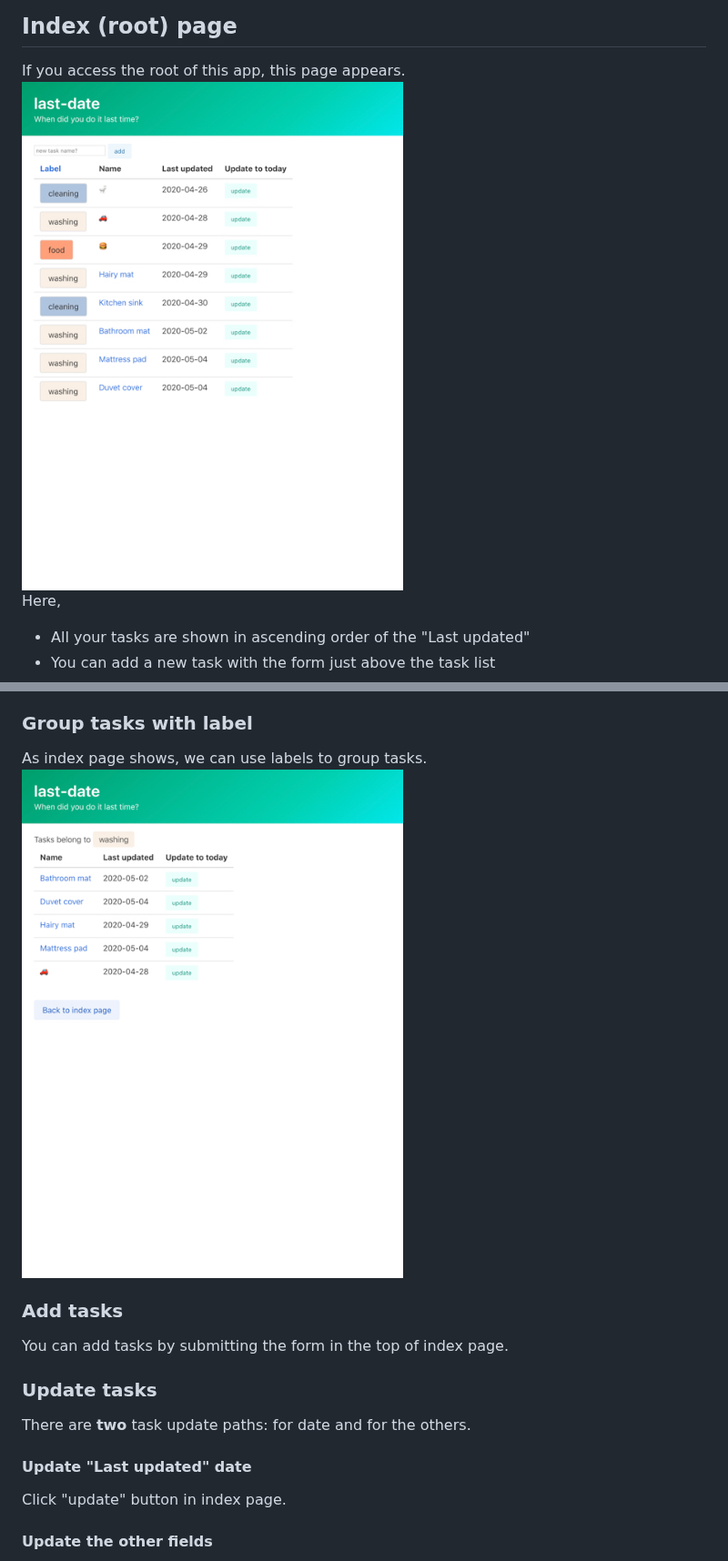
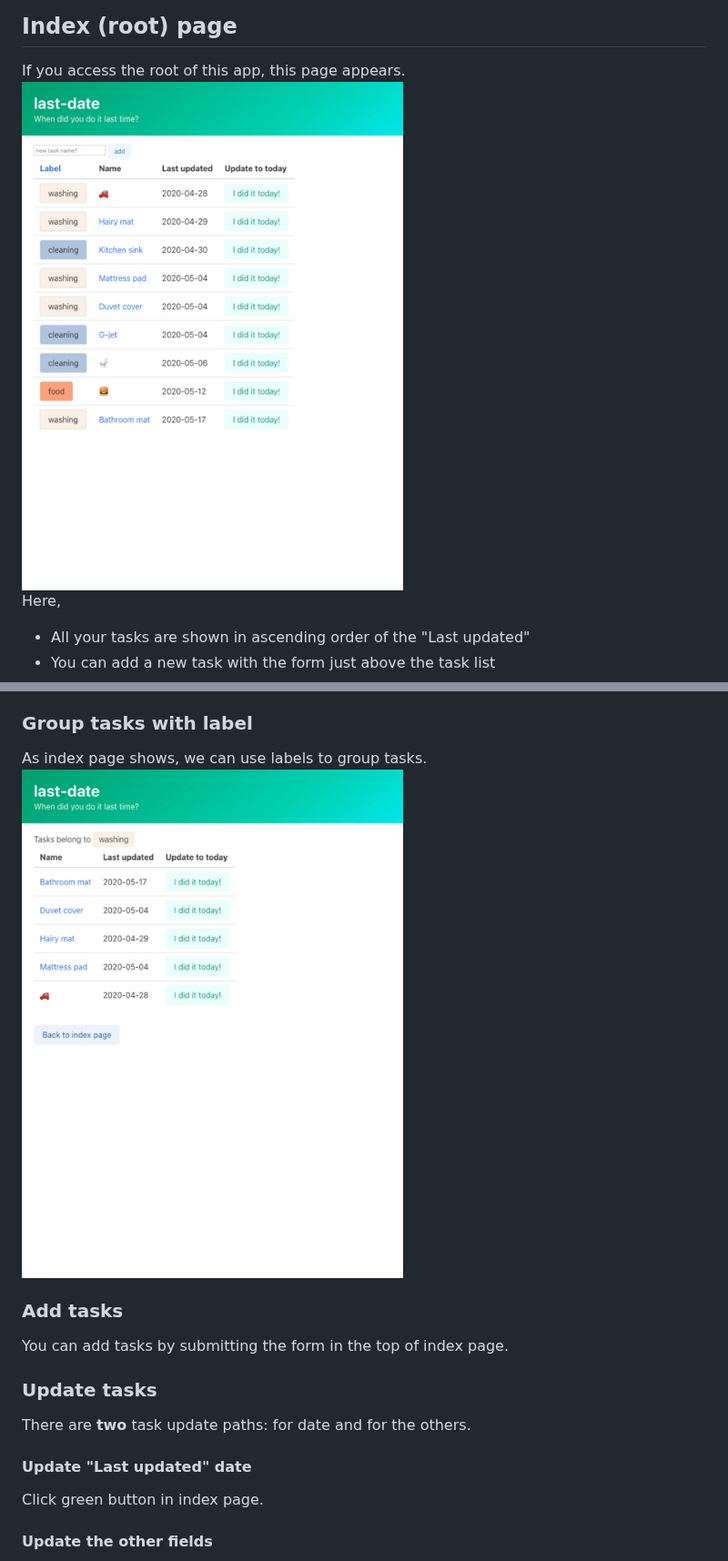
Before and after one commit to yammmt/last-date, a Markdown page: usage.md, 2 parts joined by grey strips. Shown at 91% size. Drawn GitHub-style; pictures changed too: img/index.jpg, img/tasks_by_label.jpg.

```diff
--- a/usage.md
+++ b/usage.md
@@ -34,7 +34,7 @@ There are **two** task update paths: for date and for the others.
 
 #### Update "Last updated" date
 
-Click "update" button in index page.
+Click green button in index page.
 
 #### Update the other fields
 
```
Also changed, not shown: 2 other files.
